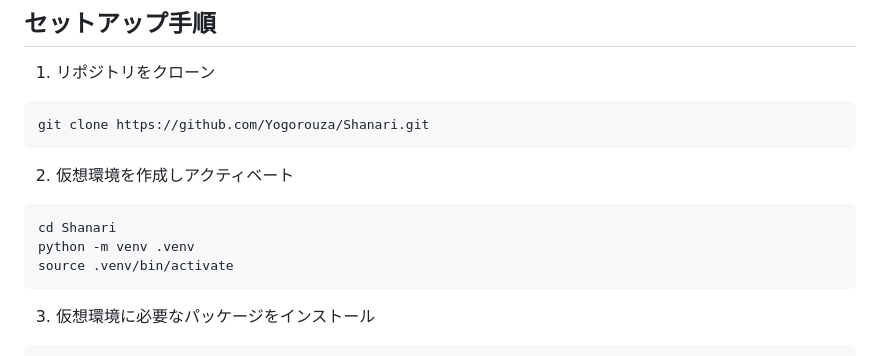
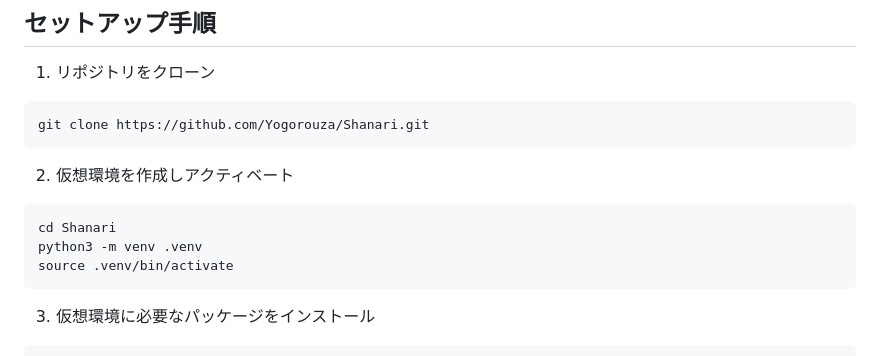
Before and after one commit to Yogorouza/Shanari, a Markdown page: README.md, the part around the change. Drawn GitHub-style.

````diff
--- a/README.md
+++ b/README.md
@@ -19,7 +19,7 @@ git clone https://github.com/Yogorouza/Shanari.git
 2. 仮想環境を作成しアクティベート
 ```
 cd Shanari
-python -m venv .venv
+python3 -m venv .venv
 source .venv/bin/activate
 ```
 
````
